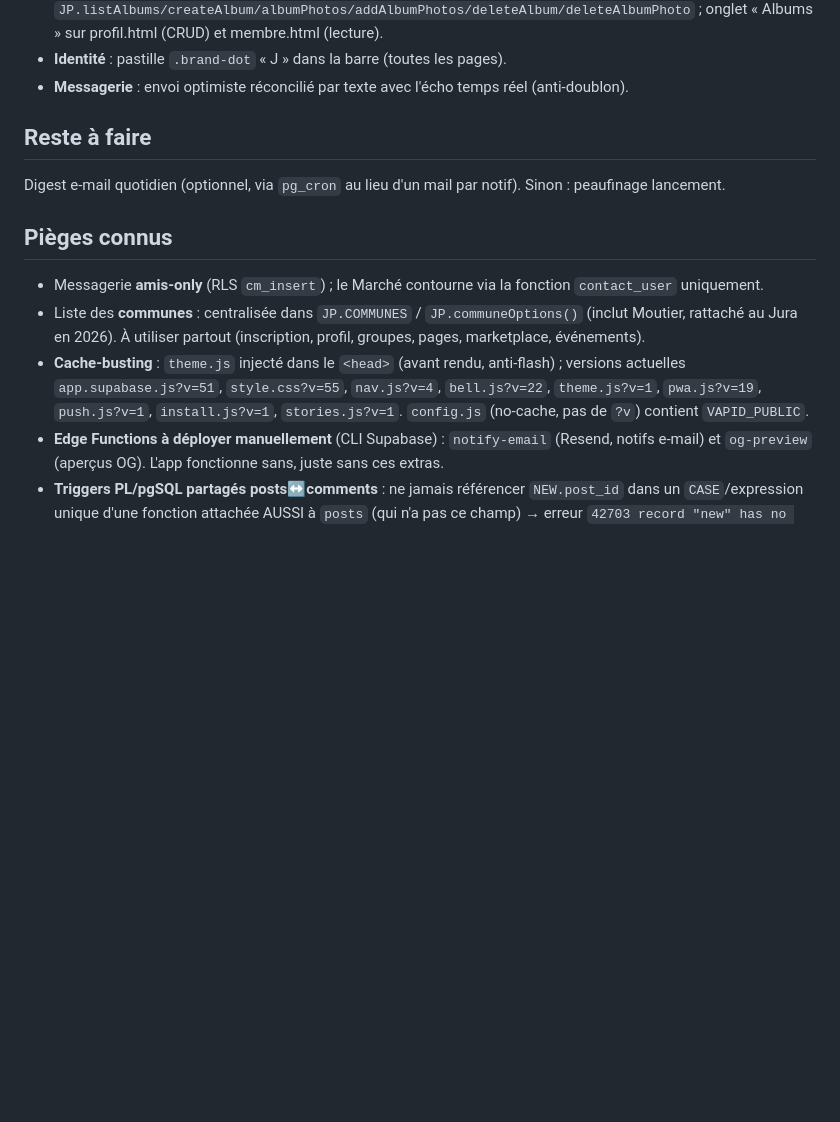
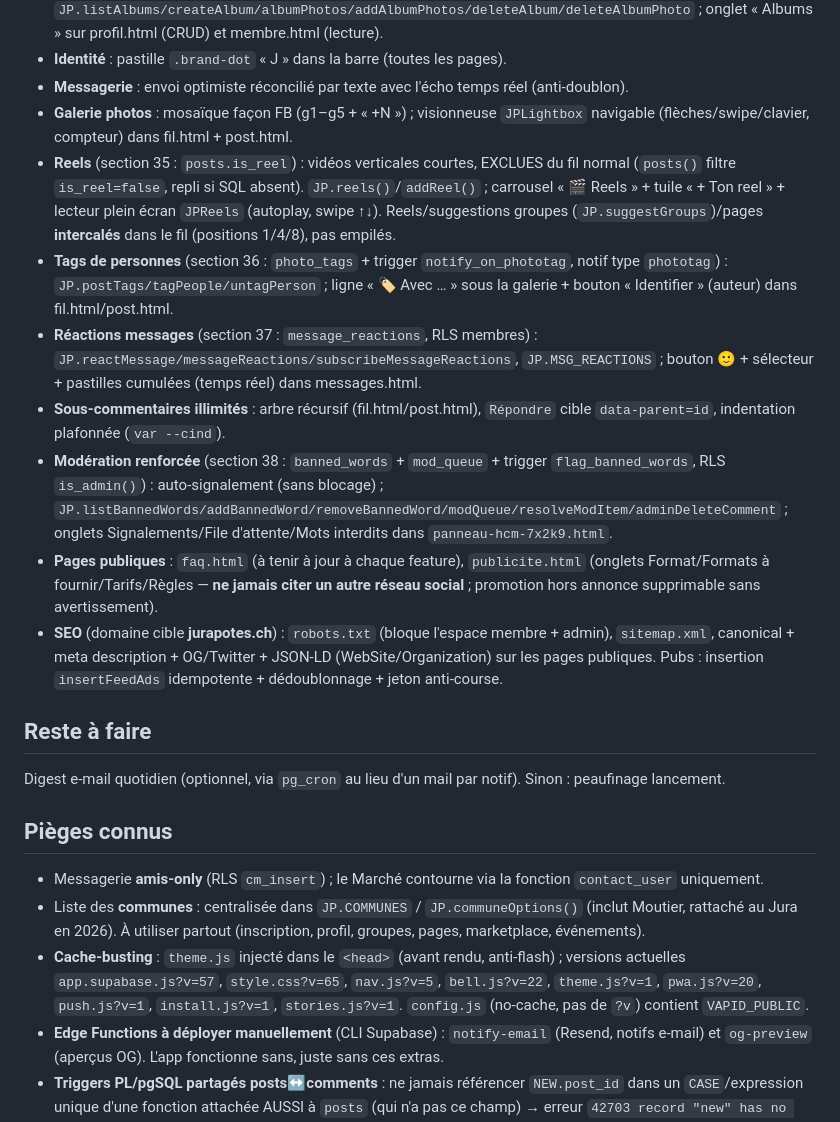
Before and after one commit to Helveticone/bepotes, a Markdown page: CLAUDE.md, the part around the change. Rendered like a GitHub page; blank space fills up the shorter version.

Commit message:
Doc : CLAUDE.md à jour (sections 35-38, reels/tags/réactions/modération, SEO, versions)

```diff
--- a/CLAUDE.md
+++ b/CLAUDE.md
@@ -49,6 +49,14 @@ Auth, profils (avatar/couverture recadrables), fil (posts multi-photos, réactio
 - **Albums photos** (section 34 : `albums` + `album_photos`, RLS owner) : `JP.listAlbums/createAlbum/albumPhotos/addAlbumPhotos/deleteAlbum/deleteAlbumPhoto` ; onglet « Albums » sur profil.html (CRUD) et membre.html (lecture).
 - **Identité** : pastille `.brand-dot` « J » dans la barre (toutes les pages).
 - **Messagerie** : envoi optimiste réconcilié par texte avec l'écho temps réel (anti-doublon).
+- **Galerie photos** : mosaïque façon FB (g1–g5 + « +N ») ; visionneuse `JPLightbox` navigable (flèches/swipe/clavier, compteur) dans fil.html + post.html.
+- **Reels** (section 35 : `posts.is_reel`) : vidéos verticales courtes, EXCLUES du fil normal (`posts()` filtre `is_reel=false`, repli si SQL absent). `JP.reels()`/`addReel()` ; carrousel « 🎬 Reels » + tuile « + Ton reel » + lecteur plein écran `JPReels` (autoplay, swipe ↑↓). Reels/suggestions groupes (`JP.suggestGroups`)/pages **intercalés** dans le fil (positions 1/4/8), pas empilés.
+- **Tags de personnes** (section 36 : `photo_tags` + trigger `notify_on_phototag`, notif type `phototag`) : `JP.postTags/tagPeople/untagPerson` ; ligne « 🏷️ Avec … » sous la galerie + bouton « Identifier » (auteur) dans fil.html/post.html.
+- **Réactions messages** (section 37 : `message_reactions`, RLS membres) : `JP.reactMessage/messageReactions/subscribeMessageReactions`, `JP.MSG_REACTIONS` ; bouton 🙂 + sélecteur + pastilles cumulées (temps réel) dans messages.html.
+- **Sous-commentaires illimités** : arbre récursif (fil.html/post.html), `Répondre` cible `data-parent=id`, indentation plafonnée (`var --cind`).
+- **Modération renforcée** (section 38 : `banned_words` + `mod_queue` + trigger `flag_banned_words`, RLS `is_admin()`) : auto-signalement (sans blocage) ; `JP.listBannedWords/addBannedWord/removeBannedWord/modQueue/resolveModItem/adminDeleteComment` ; onglets Signalements/File d'attente/Mots interdits dans `panneau-hcm-7x2k9.html`.
+- **Pages publiques** : `faq.html` (à tenir à jour à chaque feature), `publicite.html` (onglets Format/Formats à fournir/Tarifs/Règles — **ne jamais citer un autre réseau social** ; promotion hors annonce supprimable sans avertissement).
+- **SEO** (domaine cible **jurapotes.ch**) : `robots.txt` (bloque l'espace membre + admin), `sitemap.xml`, canonical + meta description + OG/Twitter + JSON-LD (WebSite/Organization) sur les pages publiques. Pubs : insertion `insertFeedAds` idempotente + dédoublonnage + jeton anti-course.
 
 ## Reste à faire
 Digest e-mail quotidien (optionnel, via `pg_cron` au lieu d'un mail par notif). Sinon : peaufinage lancement.
@@ -56,7 +64,7 @@ Digest e-mail quotidien (optionnel, via `pg_cron` au lieu d'un mail par notif).
 ## Pièges connus
 - Messagerie **amis-only** (RLS `cm_insert`) ; le Marché contourne via la fonction `contact_user` uniquement.
 - Liste des **communes** : centralisée dans `JP.COMMUNES` / `JP.communeOptions()` (inclut Moutier, rattaché au Jura en 2026). À utiliser partout (inscription, profil, groupes, pages, marketplace, événements).
-- **Cache-busting** : `theme.js` injecté dans le `<head>` (avant rendu, anti-flash) ; versions actuelles `app.supabase.js?v=51`, `style.css?v=55`, `nav.js?v=4`, `bell.js?v=22`, `theme.js?v=1`, `pwa.js?v=19`, `push.js?v=1`, `install.js?v=1`, `stories.js?v=1`. `config.js` (no-cache, pas de `?v`) contient `VAPID_PUBLIC`.
+- **Cache-busting** : `theme.js` injecté dans le `<head>` (avant rendu, anti-flash) ; versions actuelles `app.supabase.js?v=57`, `style.css?v=65`, `nav.js?v=5`, `bell.js?v=22`, `theme.js?v=1`, `pwa.js?v=20`, `push.js?v=1`, `install.js?v=1`, `stories.js?v=1`. `config.js` (no-cache, pas de `?v`) contient `VAPID_PUBLIC`.
 - **Edge Functions à déployer manuellement** (CLI Supabase) : `notify-email` (Resend, notifs e-mail) et `og-preview` (aperçus OG). L'app fonctionne sans, juste sans ces extras.
 - **Triggers PL/pgSQL partagés posts↔comments** : ne jamais référencer `NEW.post_id` dans un `CASE`/expression unique d'une fonction attachée AUSSI à `posts` (qui n'a pas ce champ) → erreur `42703 record "new" has no field "post_id"` qui casse TOUTE insertion. Utiliser un `IF TG_TABLE_NAME='comments' THEN … ELSE …` (branches compilées à l'exécution). Cf. `notify_on_mention`.
 - Après un `alter table … add column`, si l'API renvoie `PGRST204 (column not in schema cache)` : `notify pgrst, 'reload schema';`.
```
